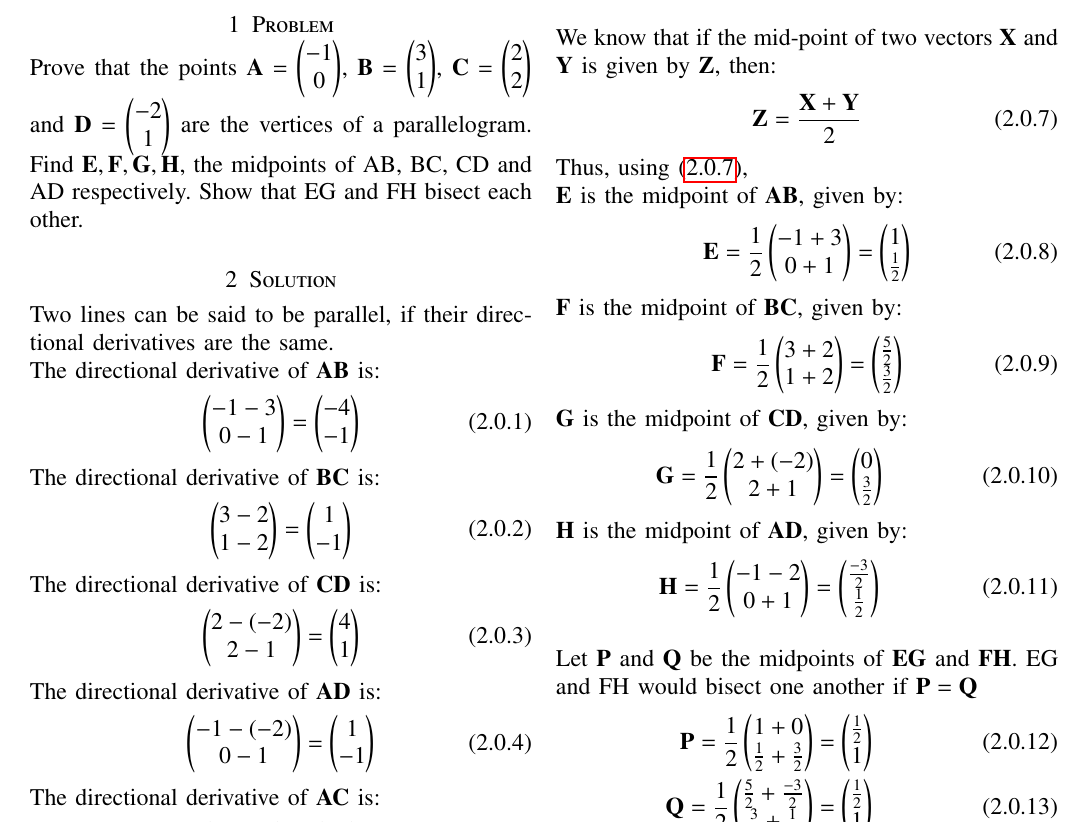
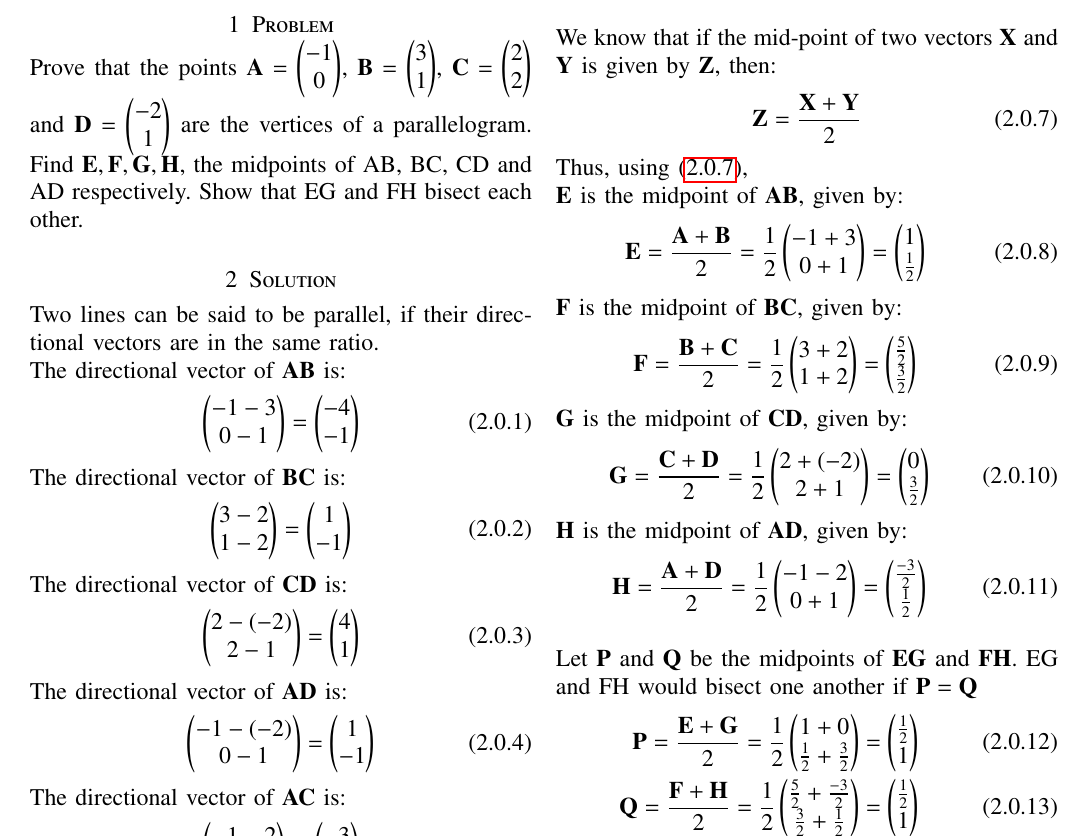
Before and after one commit to tanmaygoyal258/EE3900-Linear-Systems-and-Signal-processing, a LaTeX problem sheet (Assignment1/main.tex): part of page 1 of 2, cut so that both start at the same text. Compiled offline with pdfLaTeX.

Commit message:
Update main.tex

```diff
--- a/Assignment1/main.tex
+++ b/Assignment1/main.tex
@@ -146,23 +146,23 @@ $\vec{D} = \myvec{-2\\1}$
 are the vertices of a parallelogram. Find $\vec{E} , \vec{F} , \vec{G} , \vec{H}$, the midpoints of AB, BC, CD and AD respectively. Show that EG and FH bisect each other.
 
 \section{Solution}
-Two lines can be said to be parallel, if their directional derivatives are the same.\\
-The directional derivative of $\vec{AB}$ is:
+Two lines can be said to be parallel, if their directional vectors are in the same ratio.\\
+The directional vector of $\vec{AB}$ is:
 \begin{align}
     \myvec{-1-3\\0-1} = \myvec{-4\\-1}
     \label{AB}
 \end{align}
-The directional derivative of $\vec{BC}$ is:
+The directional vector of $\vec{BC}$ is:
 \begin{align}
     \myvec{3-2\\1-2} = \myvec{1\\-1}
     \label{BC}
 \end{align}
-The directional derivative of $\vec{CD}$ is:
+The directional vector of $\vec{CD}$ is:
 \begin{align}
     \myvec{2-(-2)\\2-1} = \myvec{4\\1}
     \label{CD}
 \end{align}
-The directional derivative of $\vec{AD}$ is:
+The directional vector of $\vec{AD}$ is:
 \begin{align}
     \myvec{-1-(-2)\\0-1} = \myvec{1\\-1}
     \label{AD}
@@ -188,24 +188,24 @@ We know that if the mid-point of two vectors $\vec{X}$ and $\vec{Y}$ is given by
 Thus, using \eqref{midpoint},\\
 $\vec{E}$ is the midpoint of $\vec{AB}$, given by:
 \begin{align}
-    \vec{E} = \frac{1}{2}\myvec{-1+3\\0+1} = \myvec{1\\\frac{1}{2}}
+    \vec{E} = \frac{\vec{A} + \vec{B}}{2} =  \frac{1}{2}\myvec{-1+3\\0+1} = \myvec{1\\\frac{1}{2}}
 \end{align}
 $\vec{F}$ is the midpoint of $\vec{BC}$, given by:
 \begin{align}
-    \vec{F} = \frac{1}{2}\myvec{3+2\\1+2} = \myvec{\frac{5}{2}\\\frac{3}{2}}
+    \vec{F} = \frac{\vec{B} + \vec{C}}{2} =  \frac{1}{2}\myvec{3+2\\1+2} = \myvec{\frac{5}{2}\\\frac{3}{2}}
 \end{align}
 $\vec{G}$ is the midpoint of $\vec{CD}$, given by:
 \begin{align}
-    \vec{G} = \frac{1}{2}\myvec{2+(-2)\\2+1} = \myvec{0\\\frac{3}{2}}
+    \vec{G} = \frac{\vec{C} + \vec{D}}{2} =  \frac{1}{2}\myvec{2+(-2)\\2+1} = \myvec{0\\\frac{3}{2}}
 \end{align}
 $\vec{H}$ is the midpoint of $\vec{AD}$, given by:
 \begin{align}
-    \vec{H} = \frac{1}{2}\myvec{-1-2\\0+1} = \myvec{\frac{-3}{2}\\\frac{1}{2}}
+    \vec{H} = \frac{\vec{A} + \vec{D}}{2} =  \frac{1}{2}\myvec{-1-2\\0+1} = \myvec{\frac{-3}{2}\\\frac{1}{2}}
 \end{align}\\
 Let $\vec{P}$ and $\vec{Q}$ be the midpoints of $\vec{EG}$ and $\vec{FH}$. EG and FH would bisect one another if $\vec{P} = \vec{Q}$
 \begin{align}
-    \vec{P} = \frac{1}{2}\myvec{1+0\\\frac{1}{2} + \frac{3}{2}} = \myvec{\frac{1}{2}\\1}\\
-    \vec{Q} = \frac{1}{2}\myvec{\frac{5}{2} + \frac{-3}{2}\\\frac{3}{2} + \frac{1}{2}} = \myvec{\frac{1}{2}\\1}
+    \vec{P} = \frac{\vec{E} + \vec{G}}{2} =  \frac{1}{2}\myvec{1+0\\\frac{1}{2} + \frac{3}{2}} = \myvec{\frac{1}{2}\\1}\\
+    \vec{Q} = \frac{\vec{F} + \vec{H}}{2} =  \frac{1}{2}\myvec{\frac{5}{2} + \frac{-3}{2}\\\frac{3}{2} + \frac{1}{2}} = \myvec{\frac{1}{2}\\1}
 \end{align}
 Since $\vec{P} = \vec{Q}$, EG and FH bisects one another.
  \begin{figure}[!ht]
```
Also changed, not shown: Assignment1/main.tex (4 more changed lines).
